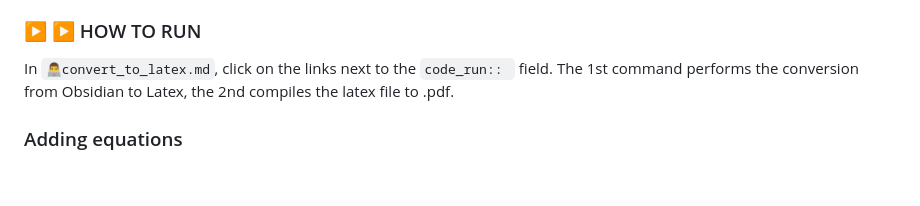
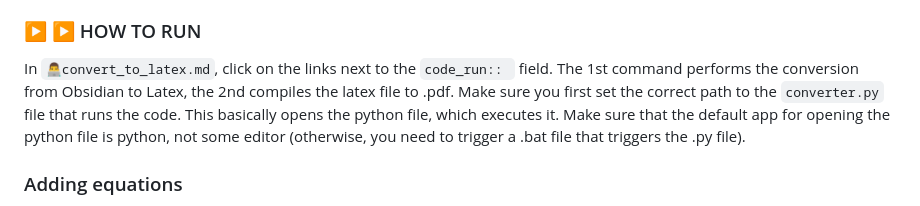
Before and after one commit to MariosGkMeng/Straightforward-Obsidian2Latex, a Markdown page: README.md, the part around the change. Rendered like a GitHub page; blank space fills up the shorter version.

```diff
--- a/README.md
+++ b/README.md
@@ -161,6 +161,7 @@ The only modification you will need to do in order to use the vault as I intende
 
 ### ▶ ▶ HOW TO RUN
 In `👨‍💻convert_to_latex.md`, click on the links next to the `code_run:: ` field. The 1st command performs the conversion from Obsidian to Latex, the 2nd compiles the latex file to .pdf.
+Make sure you first set the correct path to the `converter.py` file that runs the code. This basically opens the python file, which executes it. Make sure that the default app for opening the python file is python, not some editor (otherwise, you need to trigger a .bat file that triggers the .py file).
 
 ### Adding equations
 This uses what we can call "**==note-block logic==**". I.e., writing the equation in a single note, but without writing anything else in that note (hence the "block" part of the name). We will use the same logic for Tables and Figures, so that their referencing becomes easier, and automatic upon name changes.
```
